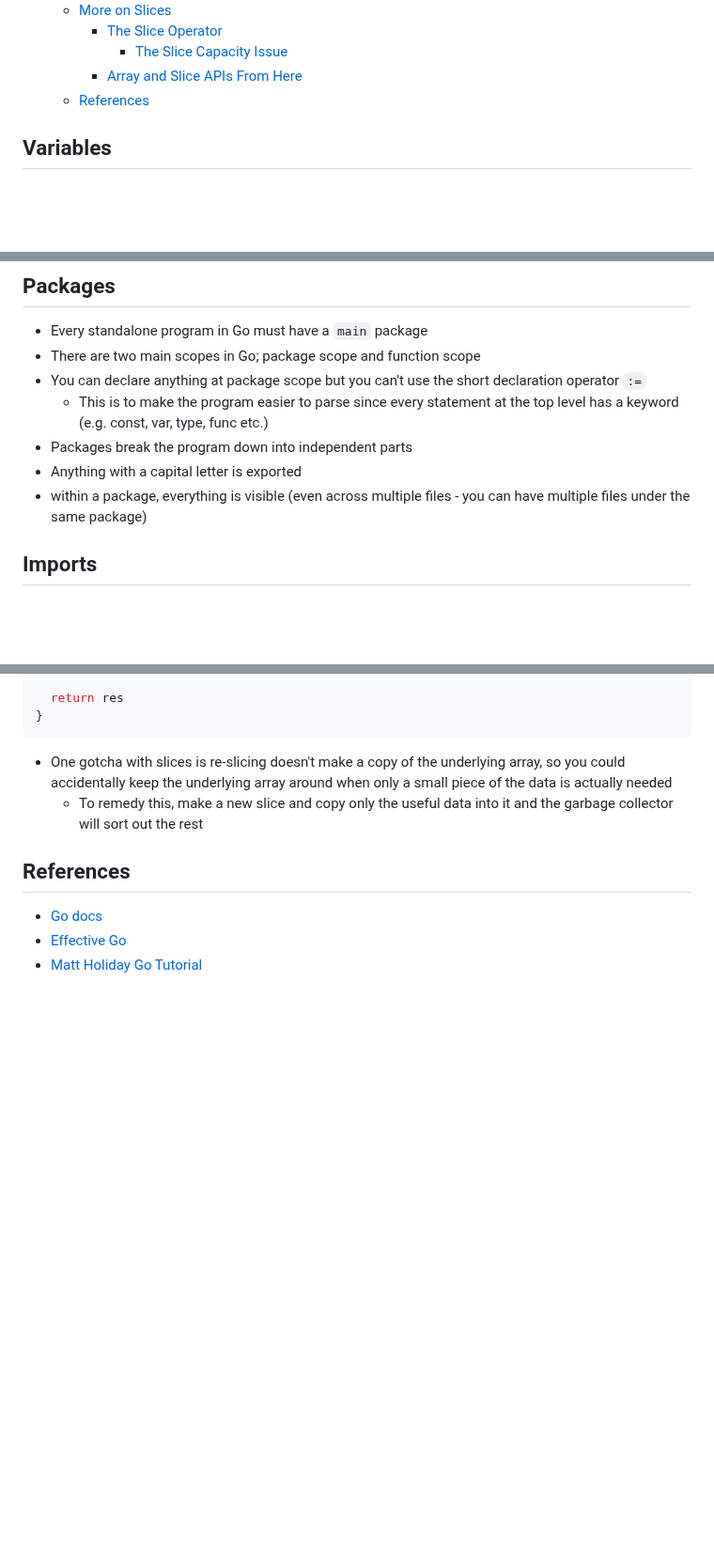
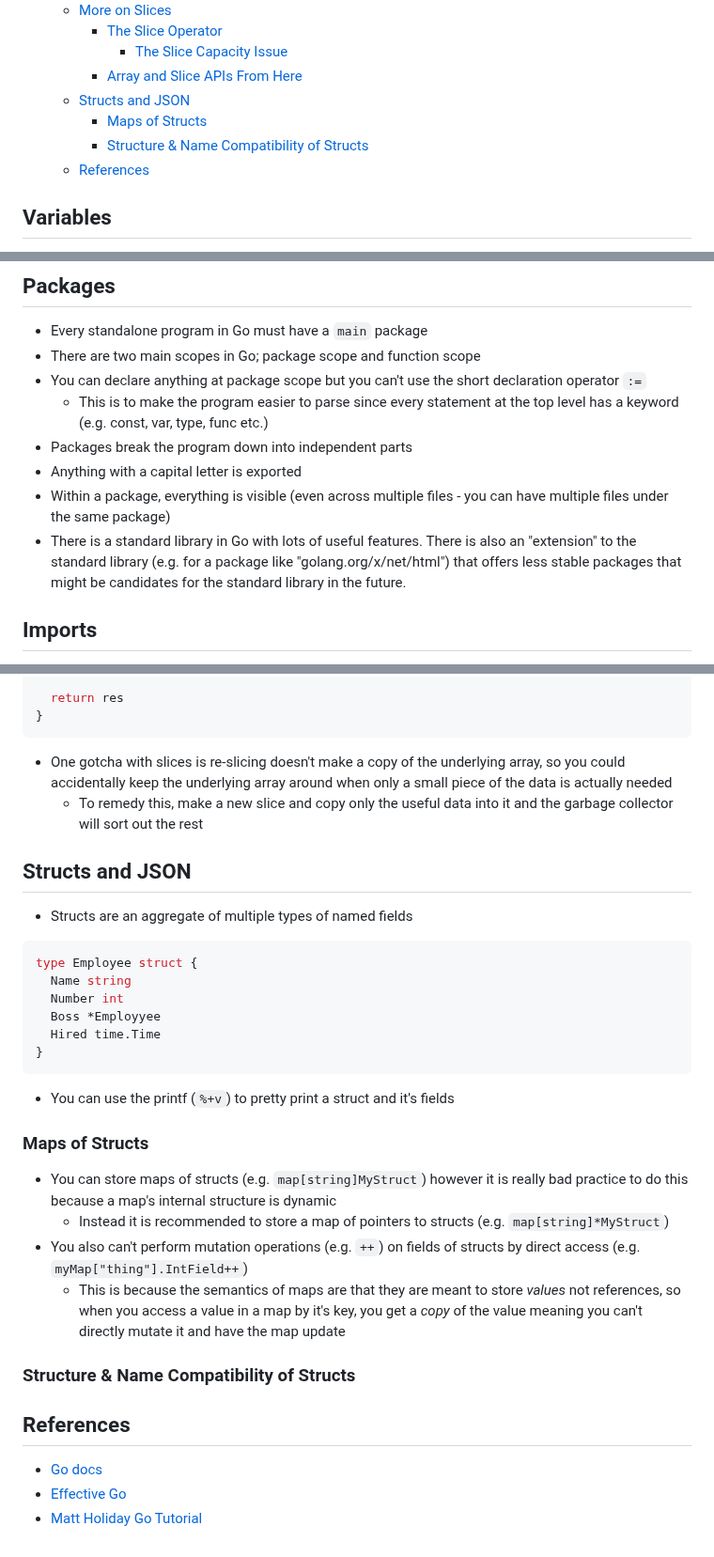
Before and after one commit to 0x416c6578/0x416c6578.github.io, a Markdown page: notes/go-class.md, 3 parts joined by grey strips. Shown at 94% size. Rendered like a GitHub page; blank space fills up the shorter version.

Commit message:
More go notes

````diff
--- a/notes/go-class.md
+++ b/notes/go-class.md
@@ -26,6 +26,9 @@ Notes from learning the fundamentals of the Go programming language from [this a
     - [The Slice Operator](#the-slice-operator)
       - [The Slice Capacity Issue](#the-slice-capacity-issue)
     - [Array and Slice APIs From Here](#array-and-slice-apis-from-here)
+  - [Structs and JSON](#structs-and-json)
+    - [Maps of Structs](#maps-of-structs)
+    - [Structure \& Name Compatibility of Structs](#structure--name-compatibility-of-structs)
   - [References](#references)
 
 ## Variables
@@ -229,7 +235,8 @@ switch {
   - This is to make the program easier to parse since every statement at the top level has a keyword (e.g. const, var, type, func etc.)
 - Packages break the program down into independent parts
 - Anything with a capital letter is exported
-- within a package, everything is visible (even across multiple files - you can have multiple files under the same package)
+- Within a package, everything is visible (even across multiple files - you can have multiple files under the same package)
+- There is a standard library in Go with lots of useful features. There is also an "extension" to the standard library (e.g. for a package like "golang.org/x/net/html") that offers less stable packages that might be candidates for the standard library in the future.
 
 ## Imports
 - Go imports are based on necessity, if an import isn't used within a file then it is a syntax error
@@ -467,6 +474,29 @@ func filter(s []int, fn func(int) bool) {
 - One gotcha with slices is re-slicing doesn't make a copy of the underlying array, so you could accidentally keep the underlying array around when only a small piece of the data is actually needed
   - To remedy this, make a new slice and copy only the useful data into it and the garbage collector will sort out the rest
 
+## Structs and JSON
+- Structs are an aggregate of multiple types of named fields
+
+```go
+type Employee struct {
+  Name string
+  Number int
+  Boss *Employyee
+  Hired time.Time
+}
+```
+
+- You can use the printf (`%+v`) to pretty print a struct and it's fields
+
+### Maps of Structs
+- You can store maps of structs (e.g. `map[string]MyStruct`) however it is really bad practice to do this because a map's internal structure is dynamic
+  - Instead it is recommended to store a map of pointers to structs (e.g. `map[string]*MyStruct`)
+- You also can't perform mutation operations (e.g. `++`) on fields of structs by direct access (e.g. `myMap["thing"].IntField++`)
+  - This is because the semantics of maps are that they are meant to store _values_ not references, so when you access a value in a map by it's key, you get a _copy_ of the value meaning you can't directly mutate it and have the map update
+
+### Structure & Name Compatibility of Structs
+
+
 
 
 
````
Also changed, not shown: other parts of notes/go-class.md (+3 -0 lines).
